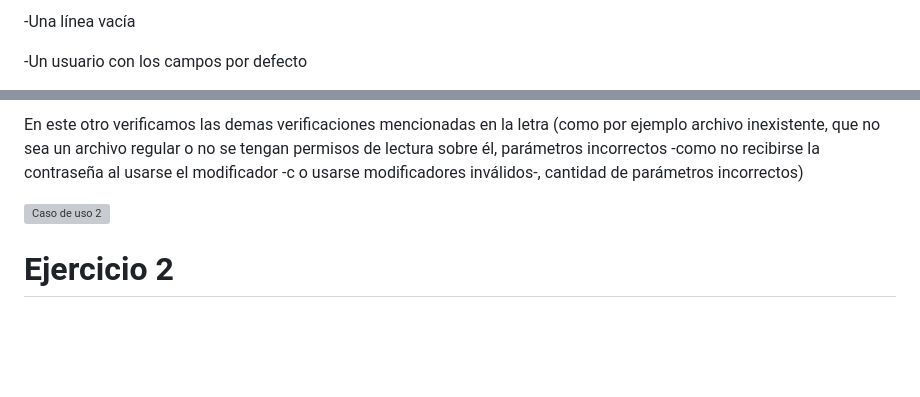
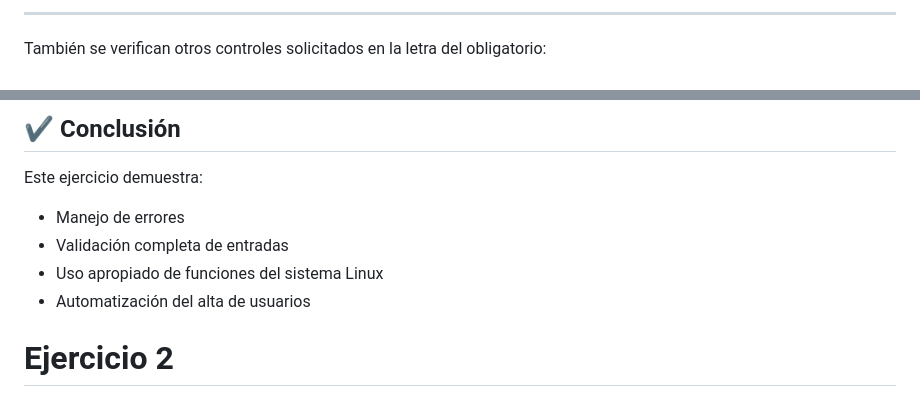
Before and after one commit to FabriBarreiro/ObligatorioDevOps2025, a Markdown page: README.md, 2 parts joined by grey strips. GitHub-like rendering; blank space fills up the shorter version; grey boxes are pictures that could not be loaded.

```diff
--- a/README.md
+++ b/README.md
@@ -43,5 +77,5 @@ En este caso de uso podemos ver como se valida los siguientes puntos:
 
--Una línea vacía
+---
 
--Un usuario con los campos por defecto
+También se verifican otros controles solicitados en la letra del obligatorio:
 
@@ -50,11 +85,11 @@ En este caso de uso podemos ver como se valida los siguientes puntos:
 
-En este otro verificamos las demas verificaciones mencionadas en la letra
-(como por ejemplo archivo inexistente, que no sea un archivo regular o no se tengan permisos de lectura sobre él, parámetros incorrectos -como no recibirse la contraseña al usarse el modificador -c o usarse modificadores inválidos-, cantidad de parámetros incorrectos)
+## ✔️ Conclusión
 
-![Caso de uso 2](ejercicio-1/Imagenes/casosdeuso2.png)
-
-
-
+Este ejercicio demuestra:
+- Manejo de errores
+- Validación completa de entradas
+- Uso apropiado de funciones del sistema Linux
+- Automatización del alta de usuarios
 
 # Ejercicio 2
 
```
Also changed, not shown: other parts of README.md (+57 -22 lines).
